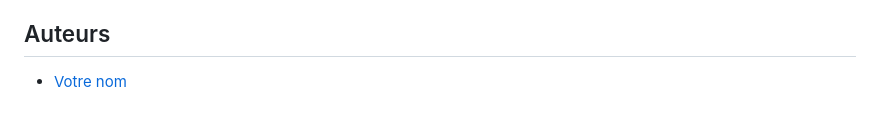
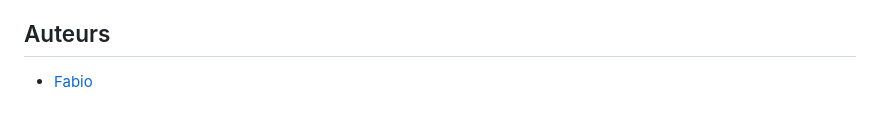
Before and after one commit to fabioramefiarison/simplecrud, a Markdown page: README.md, the part around the change. Drawn GitHub-style.

```diff
--- a/README.md
+++ b/README.md
@@ -110,4 +110,4 @@ python manage.py test
 Les contributions sont les bienvenues ! Si vous avez des suggestions d'amélioration ou souhaitez corriger des bugs, n'hésitez pas à soumettre une pull request.
 
 ## Auteurs
-- [Votre nom](https://github.com/fabioramefiarison)
+- [Fabio](https://github.com/fabioramefiarison)
```
